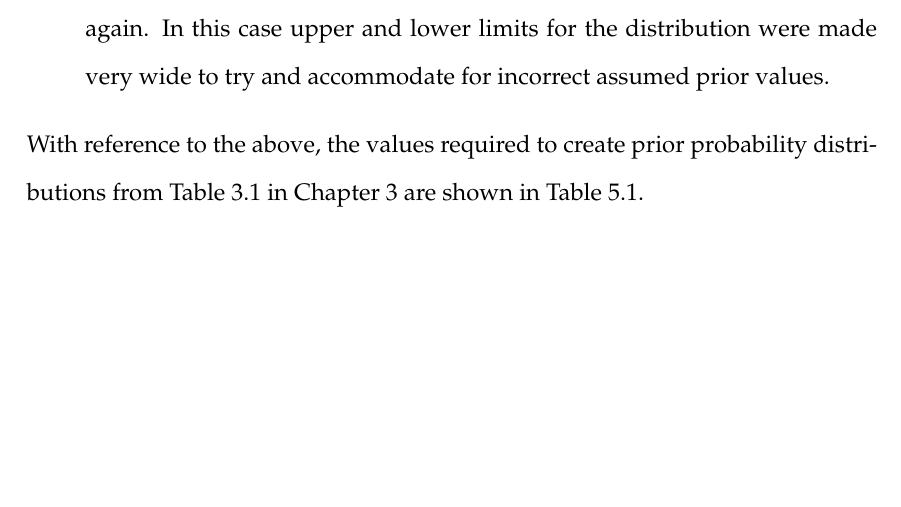
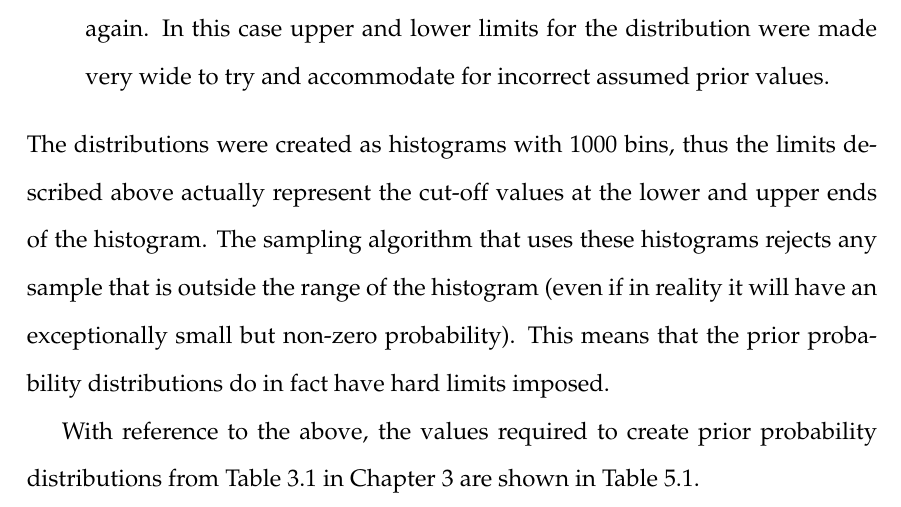
Before and after one commit to andrew-schofield/phd-thesis, a LaTeX thesis (Thesis.tex, which reads 05-oxygenreduction/oxygenreduction.tex): part of page 90 of 161, cut so that both start at the same text, the shorter picture padded with empty space. Compiled offline with pdfLaTeX.

Commit message:
Added section about hard limits on distributions

```diff
--- a/05-oxygenreduction/oxygenreduction.tex
+++ b/05-oxygenreduction/oxygenreduction.tex
@@ -61,7 +61,9 @@ In accordance with the integrative scheme that was introduced in Chapter \ref{ch
 \item Where there are no literature values available, the value was estimated based on preliminary experimental data and bounds of $\pm 10\%$ were used again. In this case upper and lower limits for the distribution were made very wide to try and accommodate for incorrect assumed prior values.
 \end{itemize}
 
-\noindent With reference to the above, the values required to create prior probability distributions from Table \ref{tab:ps} in Chapter \ref{chap:model} are shown in Table \ref{tab:oxyProbstat}.
+\noindent The distributions were created as histograms with 1000 bins, thus the limits described above actually represent the cut-off values at the lower and upper ends of the histogram. The sampling algorithm that uses these histograms rejects any sample that is outside the range of the histogram (even if in reality it will have an exceptionally small but non-zero probability). This means that the prior probability distributions do in fact have hard limits imposed.
+
+With reference to the above, the values required to create prior probability distributions from Table \ref{tab:ps} in Chapter \ref{chap:model} are shown in Table \ref{tab:oxyProbstat}.
 
 \begin{table}[ht]%needs to be 'here' as section is short
 \renewcommand{\arraystretch}{1.5}
```
Also changed, not shown: 1 other file.
